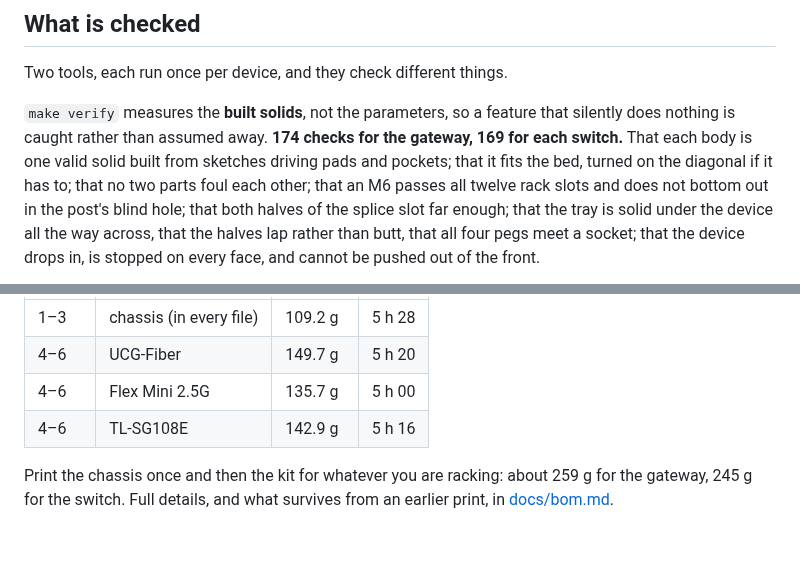
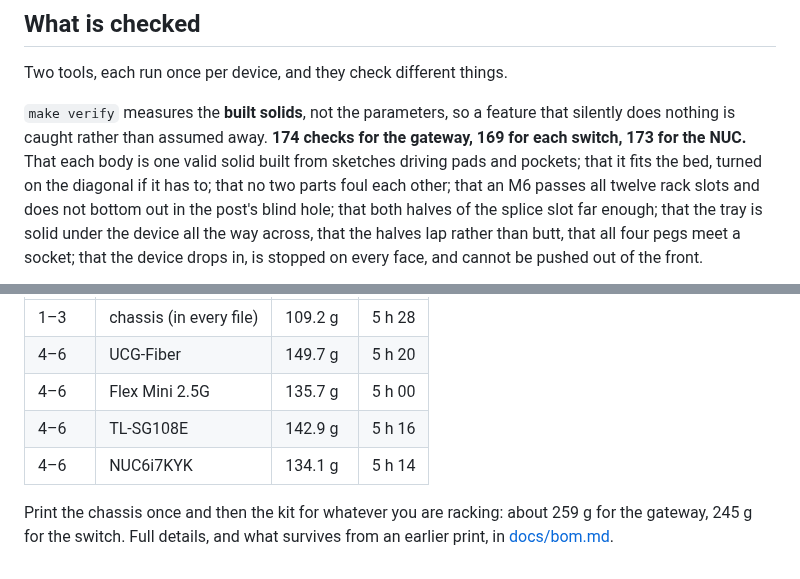
Before and after one commit to vvyroubal/LabRax-components, a Markdown page: README.md, 2 parts joined by grey strips. GitHub-like rendering; blank space fills up the shorter version.

```diff
--- a/README.md
+++ b/README.md
@@ -236,7 +247,7 @@ Two tools, each run once per device, and they check different things.
 
 `make verify` measures the **built solids**, not the parameters, so a feature
 that silently does nothing is caught rather than assumed away. **174 checks for
-the gateway, 169 for each switch.** That each body is one valid solid built from
+the gateway, 169 for each switch, 173 for the NUC.** That each body is one valid solid built from
 sketches driving pads and pockets; that it fits the bed, turned on the diagonal
 if it has to; that no two parts foul each other; that an M6 passes all twelve
 rack slots and does not bottom out in the post's blind hole; that both halves
@@ -333,6 +344,7 @@ Nine plates in `export/3mf/UCG_Fiber_LabRax-A1mini.3mf`, grouped as kits:
 | 4–6 | UCG-Fiber | 149.7 g | 5 h 20 |
 | 4–6 | Flex Mini 2.5G | 135.7 g | 5 h 00 |
 | 4–6 | TL-SG108E | 142.9 g | 5 h 16 |
+| 4–6 | NUC6i7KYK | 134.1 g | 5 h 14 |
 
 Print the chassis once and then the kit for whatever you are racking: about
 259 g for the gateway, 245 g for the switch. Full details, and what survives
```
Also changed, not shown: other parts of README.md (+14 -3 lines), docs/bom.md (+8 -3 lines), images/assembly-nuc-front.png (added), images/assembly-nuc-iso.png (added), images/assembly-nuc-top.png (added), 12 other files.
